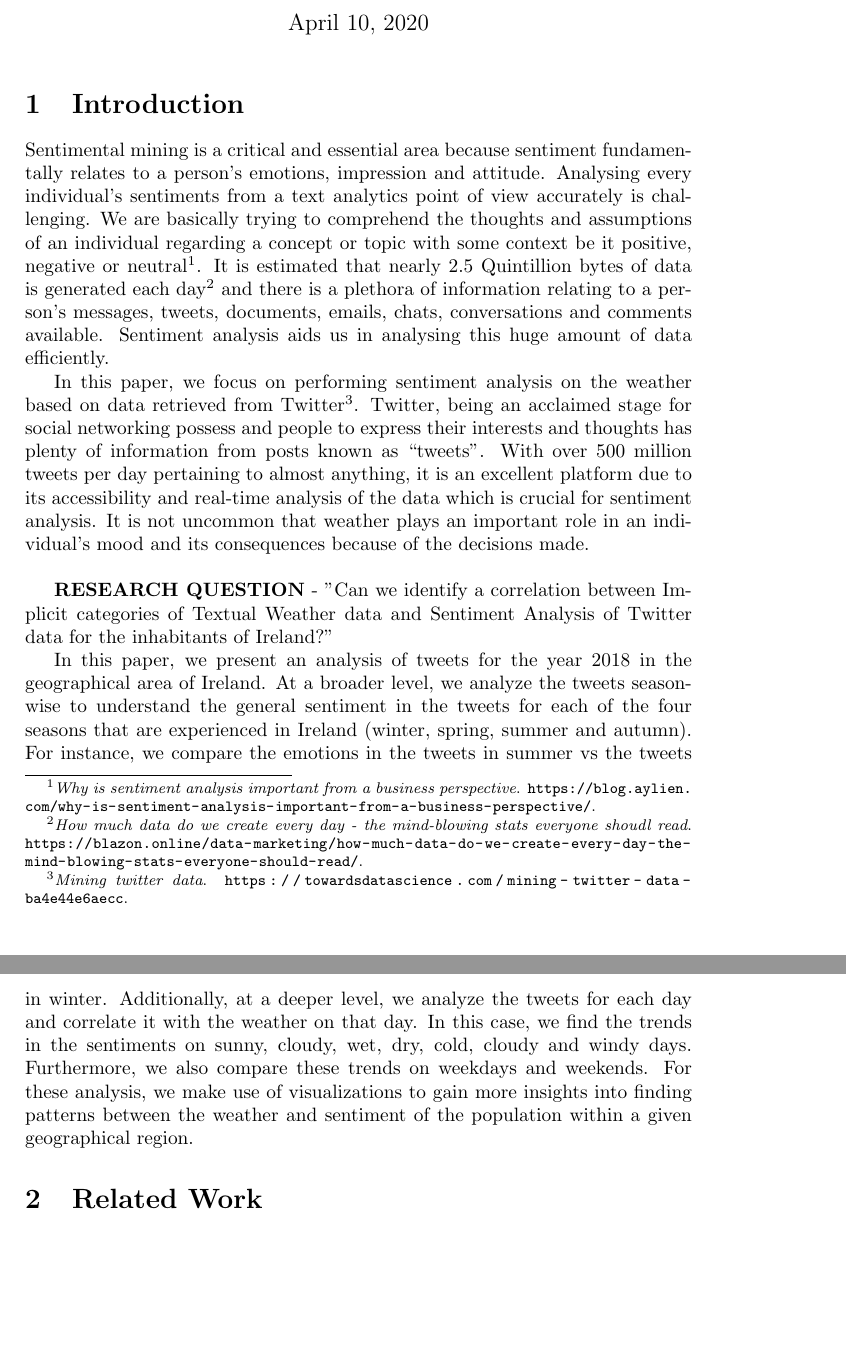
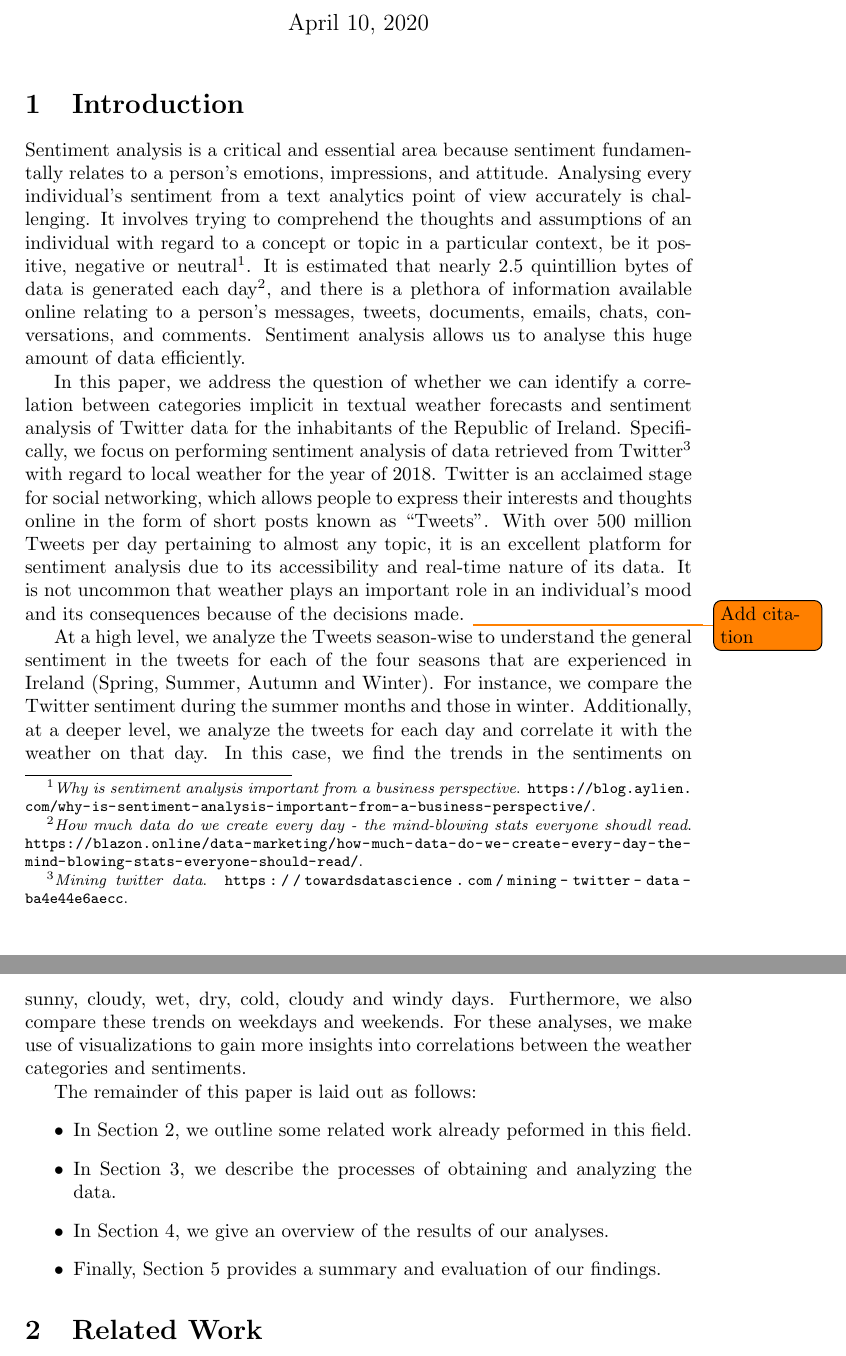
Before and after one commit to johnstcn/cs7is4group4, a LaTeX document (group4.tex): two parts of pages 1 and 2 of 8, joined at a grey line, cut so that both start at the same text, the shorter picture padded with empty space. Compiled offline with pdfLaTeX.

Commit message:
paper: reword introduction and add section labels

```diff
--- a/group4.tex
+++ b/group4.tex
@@ -3,6 +3,7 @@
 \usepackage{graphicx}
 \usepackage[utf8]{inputenc}
 \usepackage[backend=biber,autocite=footnote,notetype=foot+end,style=authortitle-ibid]{biblatex}
+\usepackage[colorinlistoftodos]{todonotes}
 \bibliography{group4}
 
 \begin{document}
@@ -23,13 +24,21 @@
     \maketitle
     \section{Introduction}
 
-    Sentimental mining is a critical and essential area because sentiment fundamentally relates to a person’s emotions, impression and attitude. Analysing every individual’s sentiments from a text analytics point of view accurately is challenging. We are basically trying to comprehend the thoughts and assumptions of an individual regarding a concept or topic with some context be it positive, negative or neutral \footfullcite{aylien_sentiment}. It is estimated that nearly 2.5 Quintillion bytes of data is generated each day \footfullcite{blazon_howmuchdata} and there is a plethora of information relating to a person’s messages, tweets, documents, emails, chats, conversations and comments available. Sentiment analysis aids us in analysing this huge amount of data efficiently.
+    Sentiment analysis is a critical and essential area because sentiment fundamentally relates to a person’s emotions, impressions, and attitude. Analysing every individual’s sentiment from a text analytics point of view accurately is challenging. It involves trying to comprehend the thoughts and assumptions of an individual with regard to a concept or topic in a particular context, be it positive, negative or neutral \footfullcite{aylien_sentiment}. It is estimated that nearly 2.5 quintillion bytes of data is generated each day \footfullcite{blazon_howmuchdata}, and there is a plethora of information available online relating to a person’s messages, tweets, documents, emails, chats, conversations, and comments. Sentiment analysis allows us to analyse this huge amount of data efficiently.
 
-    In this paper, we focus on performing sentiment analysis on the weather based on data retrieved from Twitter \footfullcite{mining_twitter_data}. Twitter, being an acclaimed stage for social networking possess and people to express their interests and thoughts has plenty of information from posts known as “tweets”. With over 500 million tweets per day pertaining to almost anything, it is an excellent platform due to its accessibility and real-time analysis of the data which is crucial for sentiment analysis. It is not uncommon that weather plays an important role in an individual’s mood and its consequences because of the decisions made. \newline
 
-    \textbf{RESEARCH QUESTION} - "Can we identify a correlation between Implicit categories of Textual Weather data and Sentiment Analysis of Twitter data for the inhabitants of Ireland?"
+    In this paper, we address the question of whether we can identify a correlation between categories implicit in textual weather forecasts and sentiment analysis of Twitter data for the inhabitants of the Republic of Ireland. Specifically, we focus on performing sentiment analysis of data retrieved from Twitter \footfullcite{mining_twitter_data} with regard to local weather for the year of 2018.
+    Twitter is an acclaimed stage for social networking, which allows people to express their interests and thoughts online in the form of short posts known as “Tweets”. With over 500 million Tweets per day pertaining to almost any topic, it is an excellent platform for sentiment analysis due to its accessibility and real-time nature of its data. It is not uncommon that weather plays an important role in an individual’s mood and its consequences because of the decisions made. \todo{Add citation}
 
-    In this paper, we present an analysis of tweets for the year 2018 in the geographical area of Ireland. At a broader level, we analyze the tweets season-wise to understand the general sentiment in the tweets for each of the four seasons that are experienced in Ireland (winter, spring, summer and autumn). For instance, we compare the emotions in the tweets in summer vs the tweets in winter. Additionally, at a deeper level, we analyze the tweets for each day and correlate it with the weather on that day. In this case, we find the trends in the sentiments on sunny, cloudy, wet, dry, cold, cloudy and windy days. Furthermore, we also compare these trends on weekdays and weekends. For these analysis, we make use of visualizations to gain more insights into finding patterns between the weather and sentiment of the population within a given geographical region.
+    At a high level, we analyze the Tweets season-wise to understand the general sentiment in the tweets for each of the four seasons that are experienced in Ireland (Spring, Summer, Autumn and Winter). For instance, we compare the Twitter sentiment during the summer months and those in winter. Additionally, at a deeper level, we analyze the tweets for each day and correlate it with the weather on that day. In this case, we find the trends in the sentiments on sunny, cloudy, wet, dry, cold, cloudy and windy days. Furthermore, we also compare these trends on weekdays and weekends. For these analyses, we make use of visualizations to gain more insights into correlations between the weather categories and sentiments.
+
+    The remainder of this paper is laid out as follows:
+    \begin{itemize}
+        \item{In Section \ref{related_work}, we outline some related work already peformed in this field.}
+        \item{In Section \ref{methodology}, we describe the processes of obtaining and analyzing the data.}
+        \item{In Section \ref{results}, we give an overview of the results of our analyses.}
+        \item{Finally, Section \ref{conclusion} provides a summary and evaluation of our findings.}
+    \end{itemize}
 
 
     \section{Related Work}
```
Also changed, not shown: group4.tex (13 more changed lines).
